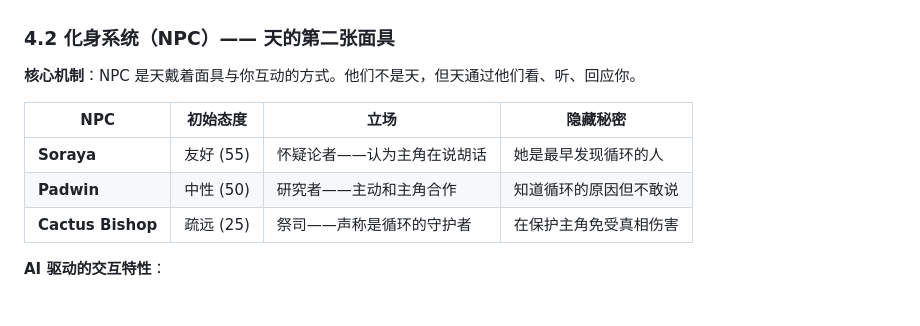
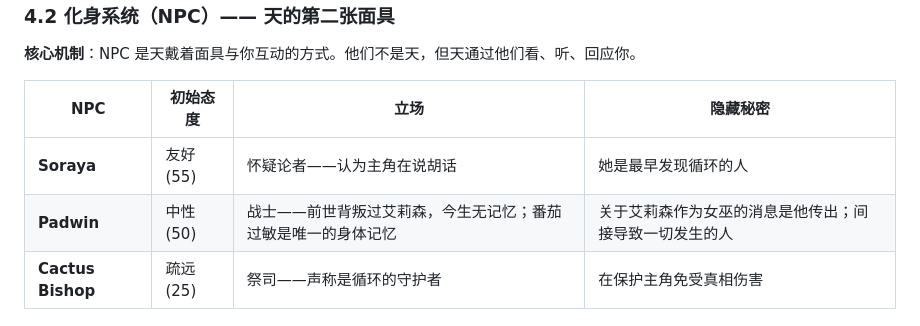
Before and after one commit to 61wsheep/a-day-as-alison, a Markdown page: AI机制点子集.md, the part around the change. Drawn GitHub-style; blank space fills up the shorter version.

```diff
--- a/AI机制点子集.md
+++ b/AI机制点子集.md
@@ -225,7 +225,7 @@ Day  1 ────────────────────────
 | NPC | 初始态度 | 立场 | 隐藏秘密 |
 |-----|---------|------|---------|
 | **Soraya** | 友好 (55) | 怀疑论者——认为主角在说胡话 | 她是最早发现循环的人 |
-| **Padwin** | 中性 (50) | 研究者——主动和主角合作 | 知道循环的原因但不敢说 |
+| **Padwin** | 中性 (50) | 战士——前世背叛过艾莉森，今生无记忆；番茄过敏是唯一的身体记忆 | 关于艾莉森作为女巫的消息是他传出；间接导致一切发生的人 |
 | **Cactus Bishop** | 疏远 (25) | 祭司——声称是循环的守护者 | 在保护主角免受真相伤害 |
 
 **AI 驱动的交互特性**：
```
Also changed, not shown: 文案策划_AI_Prompt素材需求文档.md (+5 -2 lines).
